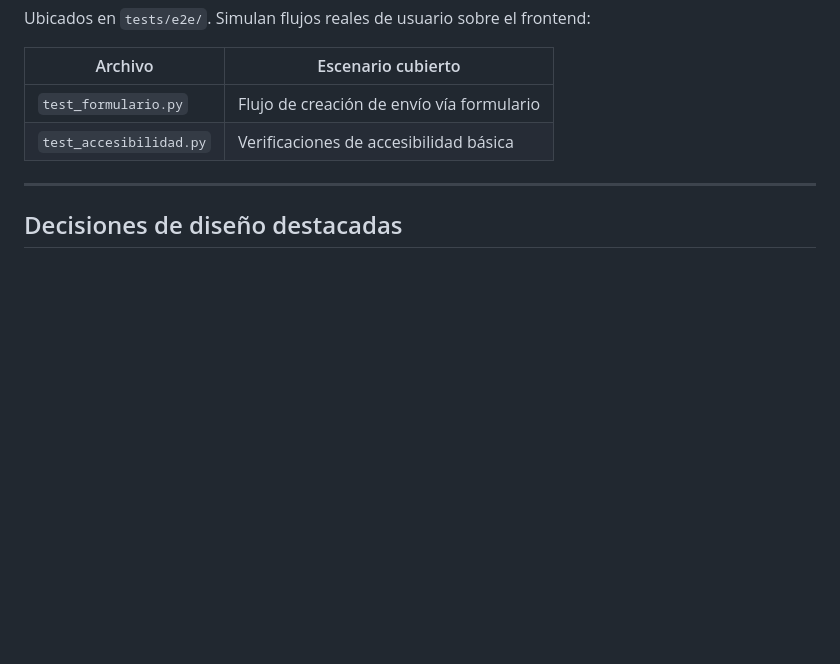
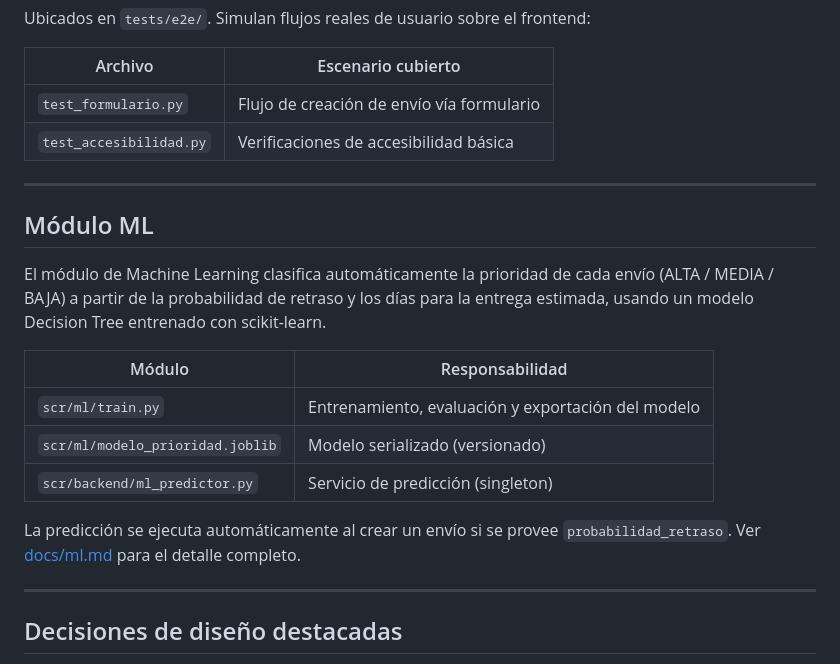
Before and after one commit to virginiaSchmied/LogiTrack, a Markdown page: docs/architecture.md, the part around the change. Drawn GitHub-style; blank space fills up the shorter version.

Commit message:
docs(ml): mover documentación del módulo ML a docs/ y referenciar desde architecture

```diff
--- a/docs/architecture.md
+++ b/docs/architecture.md
@@ -98,6 +98,20 @@ Ubicados en `tests/e2e/`. Simulan flujos reales de usuario sobre el frontend:
 
 ---
 
+## Módulo ML
+
+El módulo de Machine Learning clasifica automáticamente la prioridad de cada envío (ALTA / MEDIA / BAJA) a partir de la probabilidad de retraso y los días para la entrega estimada, usando un modelo Decision Tree entrenado con scikit-learn.
+
+| Módulo | Responsabilidad |
+|---|---|
+| `scr/ml/train.py` | Entrenamiento, evaluación y exportación del modelo |
+| `scr/ml/modelo_prioridad.joblib` | Modelo serializado (versionado) |
+| `scr/backend/ml_predictor.py` | Servicio de predicción (singleton) |
+
+La predicción se ejecuta automáticamente al crear un envío si se provee `probabilidad_retraso`. Ver [docs/ml.md](ml.md) para el detalle completo.
+
+---
+
 ## Decisiones de diseño destacadas
 
 - **Separación clara de capas**: frontend, backend y base de datos son independientes y pueden desplegarse por separado.
```
Also changed, not shown: docs/ml.md (added, +187 -0 lines), scr/ml/ML_IMPLEMENTACION.md (deleted, +0 -209 lines).
